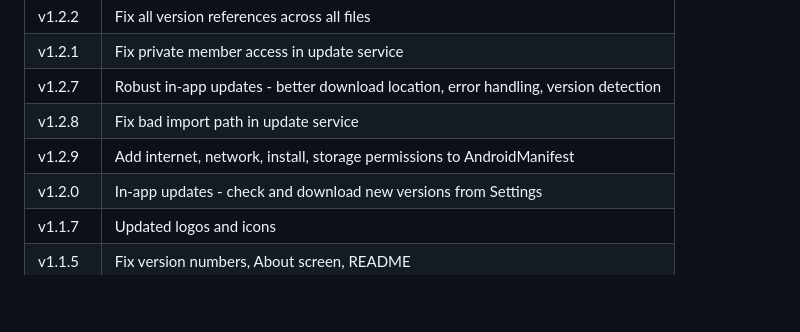
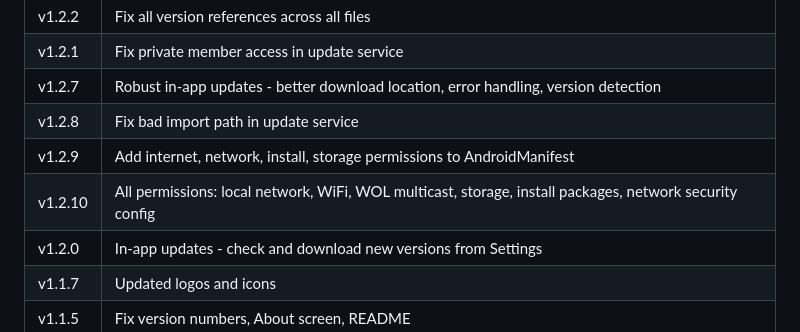
Before and after one commit to axelsarassamit/atomator-android-app, a Markdown page: README.md, the part around the change. Drawn GitHub-style; blank space fills up the shorter version.

Commit message:
v1.2.10: Update README release history

```diff
--- a/README.md
+++ b/README.md
@@ -64,6 +64,7 @@ Get the latest APK from [Releases](https://github.com/axelsarassamit/atomator-an
 | v1.2.7 | Robust in-app updates - better download location, error handling, version detection |
 | v1.2.8 | Fix bad import path in update service |
 | v1.2.9 | Add internet, network, install, storage permissions to AndroidManifest |
+| v1.2.10 | All permissions: local network, WiFi, WOL multicast, storage, install packages, network security config |
 | v1.2.0 | In-app updates - check and download new versions from Settings |
 | v1.1.7 | Updated logos and icons |
 | v1.1.5 | Fix version numbers, About screen, README |
```
